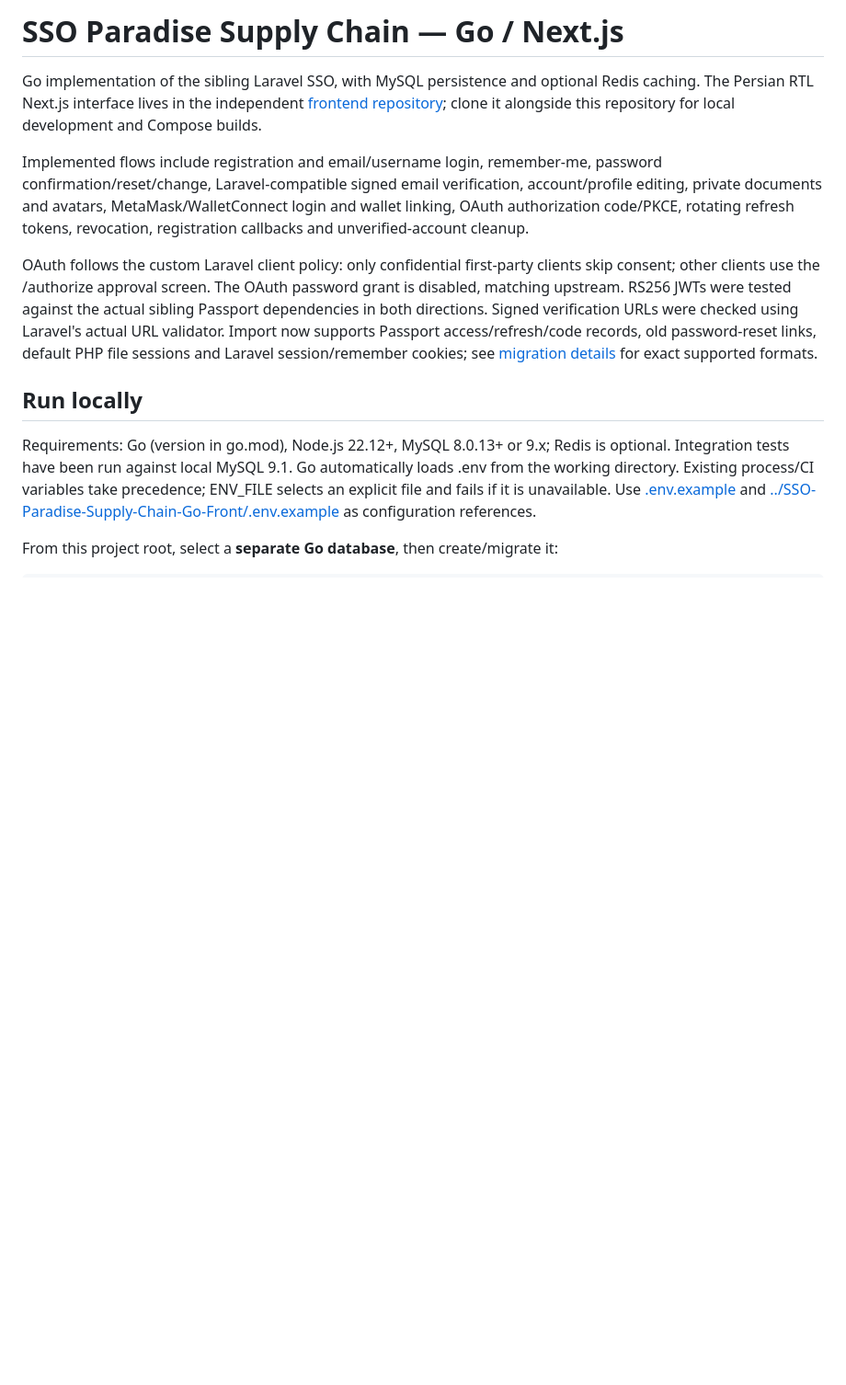
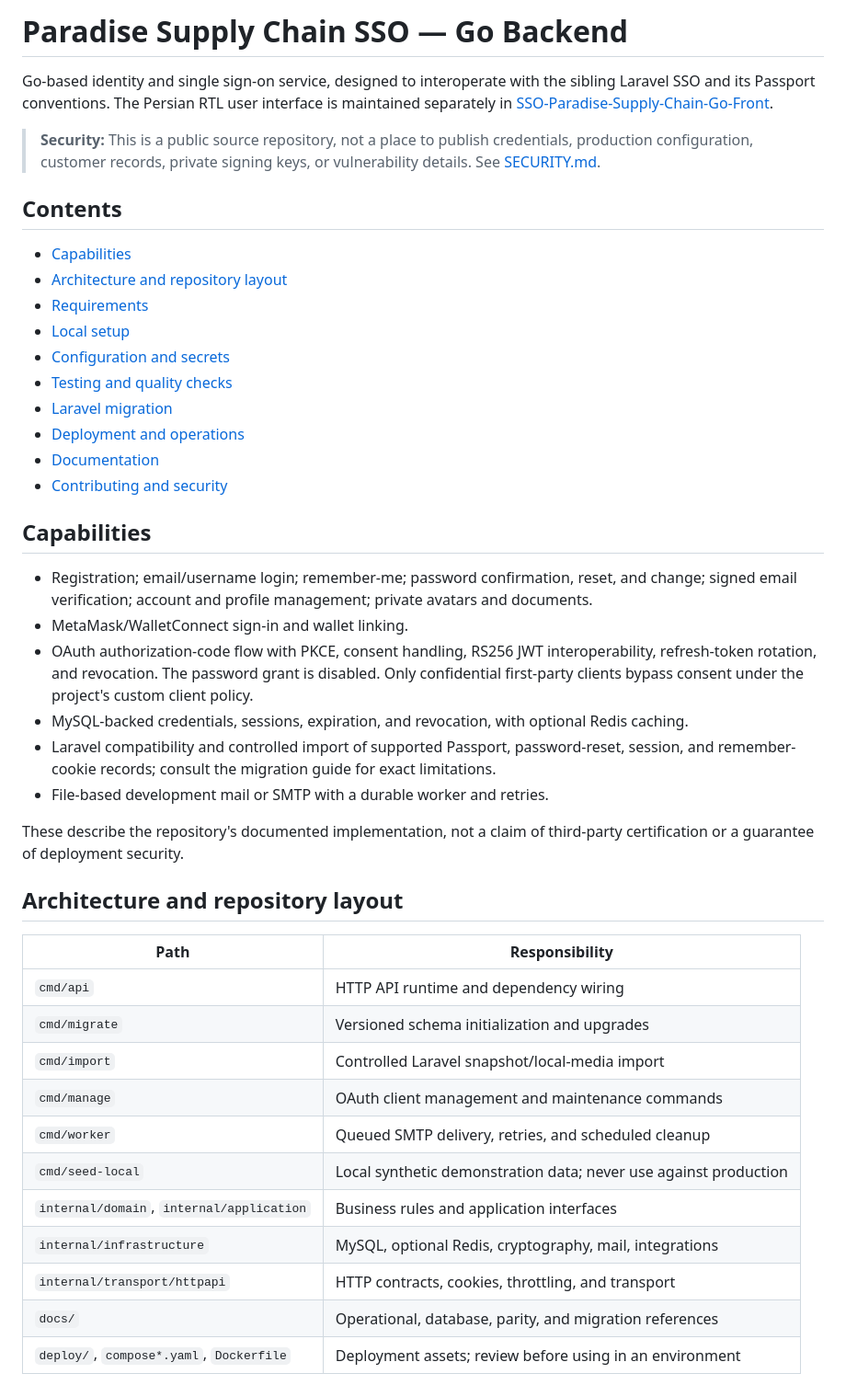
Before and after one commit to iranpsc/SSO-Paradise-Supply-Chain-Go, a Markdown page: README.md, the part around one of its changes. Shown at 92% size. Drawn GitHub-style; blank space fills up the shorter version.

```diff
--- a/README.md
+++ b/README.md
@@ -1,13 +1,46 @@
-# SSO Paradise Supply Chain — Go / Next.js
+# Paradise Supply Chain SSO — Go Backend
 
-Go implementation of the sibling Laravel SSO, with MySQL persistence and optional Redis caching. The Persian RTL Next.js interface lives in the independent [frontend repository](https://github.com/iranpsc/SSO-Paradise-Supply-Chain-Go-Front); clone it alongside this repository for local development and Compose builds.
+Go-based identity and single sign-on service, designed to interoperate with the sibling Laravel SSO and its Passport conventions. The Persian RTL user interface is maintained separately in [SSO-Paradise-Supply-Chain-Go-Front](https://github.com/iranpsc/SSO-Paradise-Supply-Chain-Go-Front).
 
-Implemented flows include registration and email/username login, remember-me, password confirmation/reset/change, Laravel-compatible signed email verification, account/profile editing, private documents and avatars, MetaMask/WalletConnect login and wallet linking, OAuth authorization code/PKCE, rotating refresh tokens, revocation, registration callbacks and unverified-account cleanup.
+> **Security:** This is a public source repository, not a place to publish credentials, production configuration, customer records, private signing keys, or vulnerability details. See [SECURITY.md](SECURITY.md).
 
-OAuth follows the custom Laravel client policy: only confidential first-party clients skip consent; other clients use the /authorize approval screen. The OAuth password grant is disabled, matching upstream. RS256 JWTs were tested against the actual sibling Passport dependencies in both directions. Signed verification URLs were checked using Laravel's actual URL validator. Import now supports Passport access/refresh/code records, old password-reset links, default PHP file sessions and Laravel session/remember cookies; see [migration details](docs/migration.md) for exact supported formats.
+## Contents
 
-## Run locally
+- [Capabilities](#capabilities)
+- [Architecture and repository layout](#architecture-and-repository-layout)
+- [Requirements](#requirements)
+- [Local setup](#local-setup)
+- [Configuration and secrets](#configuration-and-secrets)
+- [Testing and quality checks](#testing-and-quality-checks)
+- [Laravel migration](#laravel-migration)
+- [Deployment and operations](#deployment-and-operations)
+- [Documentation](#documentation)
+- [Contributing and security](#contributing-and-security)
 
-Requirements: Go (version in go.mod), Node.js 22.12+, MySQL 8.0.13+ or 9.x; Redis is optional. Integration tests have been run against local MySQL 9.1. Go automatically loads .env from the working directory. Existing process/CI variables take precedence; ENV_FILE selects an explicit file and fails if it is unavailable. Use [.env.example](.env.example) and [../SSO-Paradise-Supply-Chain-Go-Front/.env.example](../SSO-Paradise-Supply-Chain-Go-Front/.env.example) as configuration references.
+## Capabilities
 
-From this project root, select a **separate Go database**, then create/migrate it:
+- Registration; email/username login; remember-me; password confirmation, reset, and change; signed email verification; account and profile management; private avatars and documents.
+- MetaMask/WalletConnect sign-in and wallet linking.
+- OAuth authorization-code flow with PKCE, consent handling, RS256 JWT interoperability, refresh-token rotation, and revocation. The password grant is disabled. Only confidential first-party clients bypass consent under the project's custom client policy.
+- MySQL-backed credentials, sessions, expiration, and revocation, with optional Redis caching.
+- Laravel compatibility and controlled import of supported Passport, password-reset, session, and remember-cookie records; consult the migration guide for exact limitations.
+- File-based development mail or SMTP with a durable worker and retries.
+
+These describe the repository's documented implementation, not a claim of third-party certification or a guarantee of deployment security.
+
+## Architecture and repository layout
+
+| Path | Responsibility |
+| --- | --- |
+| `cmd/api` | HTTP API runtime and dependency wiring |
+| `cmd/migrate` | Versioned schema initialization and upgrades |
+| `cmd/import` | Controlled Laravel snapshot/local-media import |
+| `cmd/manage` | OAuth client management and maintenance commands |
+| `cmd/worker` | Queued SMTP delivery, retries, and scheduled cleanup |
+| `cmd/seed-local` | Local synthetic demonstration data; never use against production |
+| `internal/domain`, `internal/application` | Business rules and application interfaces |
+| `internal/infrastructure` | MySQL, optional Redis, cryptography, mail, integrations |
+| `internal/transport/httpapi` | HTTP contracts, cookies, throttling, and transport |
+| `docs/` | Operational, database, parity, and migration references |
+| `deploy/`, `compose*.yaml`, `Dockerfile` | Deployment assets; review before using in an environment |
+
```
Also changed, not shown: other parts of README.md (+77 -27 lines).
